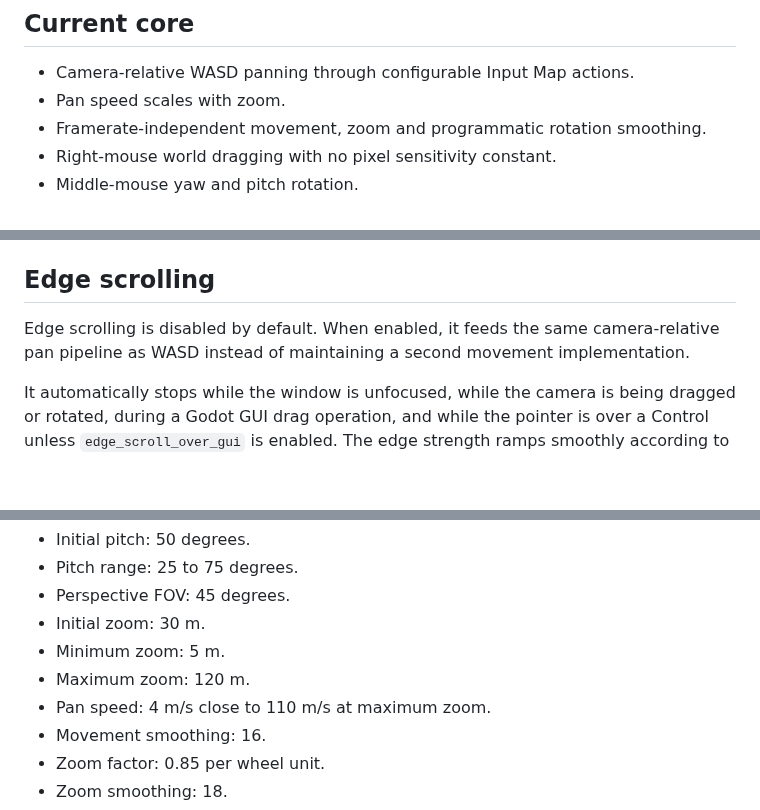
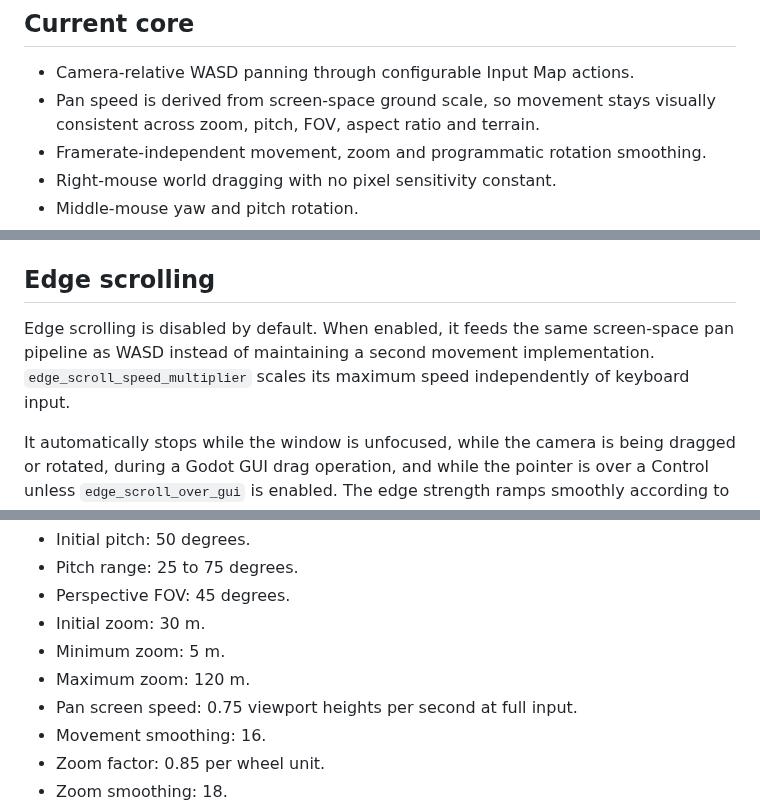
Before and after one commit to Technikhighknee/my-godot-collection, a Markdown page: rts_camera/README.md, 3 parts joined by grey strips. GitHub-like rendering; blank space fills up the shorter version.

Commit message:
Document screen-space panning

```diff
--- a/rts_camera/README.md
+++ b/rts_camera/README.md
@@ -5,7 +5,7 @@ A compact RTS / city-builder camera for Godot 4.
 ## Current core
 
 - Camera-relative WASD panning through configurable Input Map actions.
-- Pan speed scales with zoom.
+- Pan speed is derived from screen-space ground scale, so movement stays visually consistent across zoom, pitch, FOV, aspect ratio and terrain.
 - Framerate-independent movement, zoom and programmatic rotation smoothing.
 - Right-mouse world dragging with no pixel sensitivity constant.
 - Middle-mouse yaw and pitch rotation.
@@ -82,7 +82,7 @@ Bounds are the final spatial constraint: at an edge they intentionally take prio
 
 ## Edge scrolling
 
-Edge scrolling is disabled by default. When enabled, it feeds the same camera-relative pan pipeline as WASD instead of maintaining a second movement implementation.
+Edge scrolling is disabled by default. When enabled, it feeds the same screen-space pan pipeline as WASD instead of maintaining a second movement implementation. `edge_scroll_speed_multiplier` scales its maximum speed independently of keyboard input.
 
 It automatically stops while the window is unfocused, while the camera is being dragged or rotated, during a Godot GUI drag operation, and while the pointer is over a Control unless `edge_scroll_over_gui` is enabled. The edge strength ramps smoothly according to `edge_scroll_curve`, so movement does not switch from zero to full speed at a single pixel boundary.
 
@@ -98,7 +98,7 @@ The defaults assume Godot's normal metric 3D scale, where one world unit is one
 - Initial zoom: 30 m.
 - Minimum zoom: 5 m.
 - Maximum zoom: 120 m.
-- Pan speed: 4 m/s close to 110 m/s at maximum zoom.
+- Pan screen speed: 0.75 viewport heights per second at full input.
 - Movement smoothing: 16.
 - Zoom factor: 0.85 per wheel unit.
 - Zoom smoothing: 18.
```
